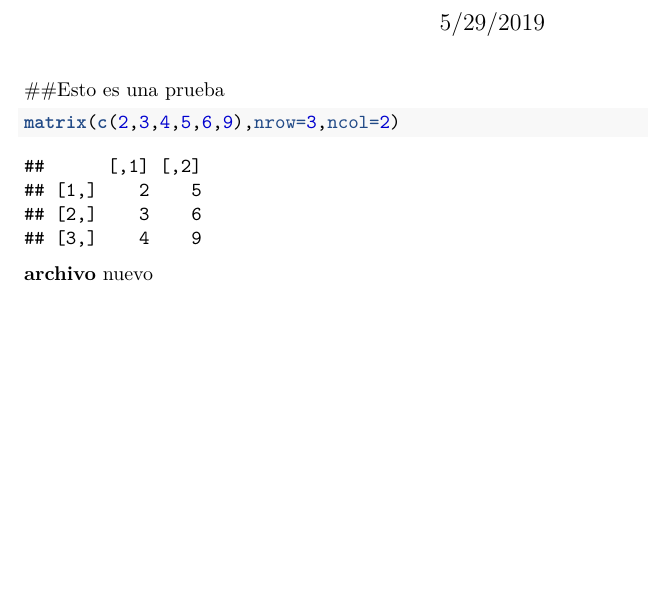
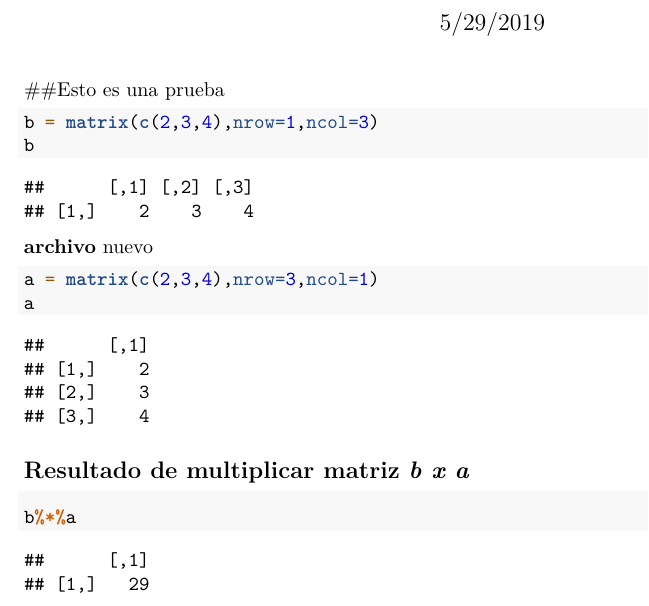
Before and after one commit to ivoggv/hello-world, an R Markdown document (prueba_commits.Rmd): part of the page, cut so that both start at the same text, the shorter picture padded with empty space. Rendered offline with R 4.5, knitr and Pandoc, then LaTeX, with nearby package versions.

Commit message:
Se agregó segunda matriz y luego el resultado de la multiplicación

````diff
--- a/prueba_commits.Rmd
+++ b/prueba_commits.Rmd
@@ -6,6 +6,16 @@ output: pdf_document
 ---
 ##Esto es una prueba
 ```{r}
-matrix(c(2,3,4,5,6,9),nrow=3,ncol=2)
+b = matrix(c(2,3,4),nrow=1,ncol=3)
+b
 ```
 **archivo** nuevo
+```{r}
+a = matrix(c(2,3,4),nrow=3,ncol=1)
+a
+```
+
+## Resultado de multiplicar matriz *b x a*
+```{r}
+b%*%a
+```
````
